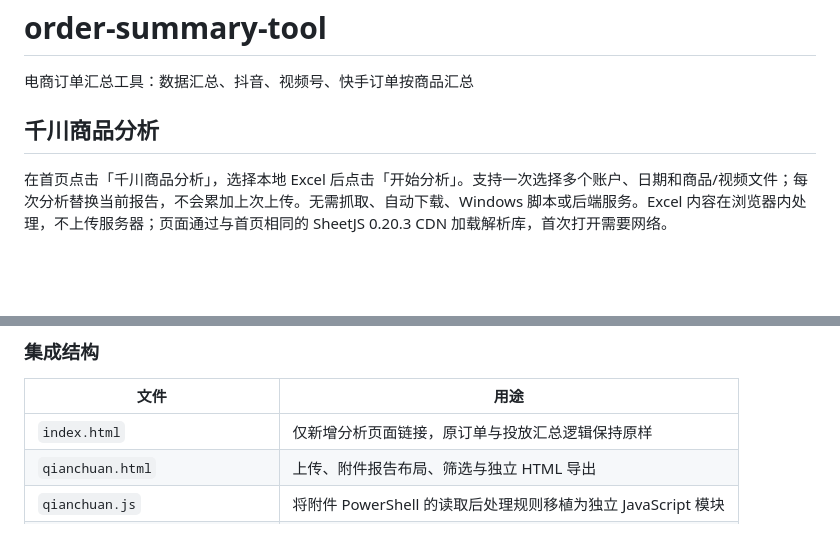
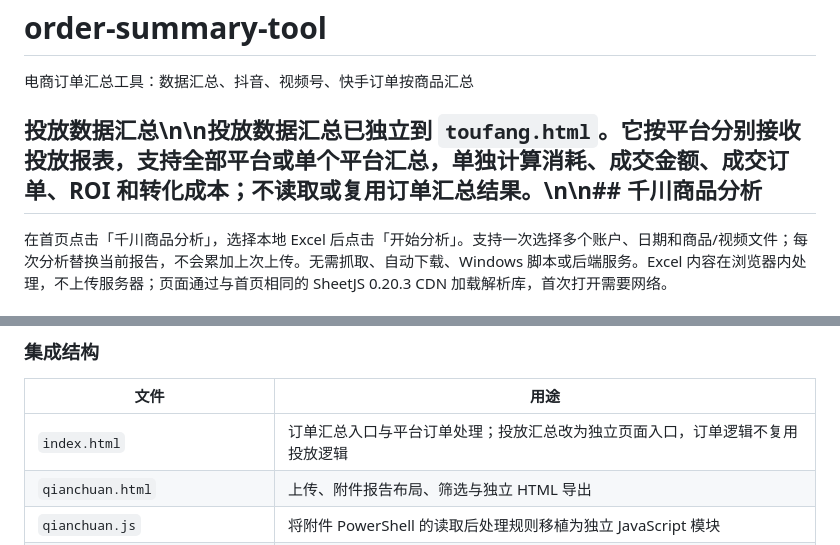
Before and after one commit to ysyaini-sys/order-summary-tool, a Markdown page: README.md, 2 parts joined by grey strips. Rendered like a GitHub page; blank space fills up the shorter version.

Commit message:
docs: document independent投放汇总 module

```diff
--- a/README.md
+++ b/README.md
@@ -1,7 +1,7 @@
 # order-summary-tool
 电商订单汇总工具：数据汇总、抖音、视频号、快手订单按商品汇总
 
-## 千川商品分析
+## 投放数据汇总\n\n投放数据汇总已独立到 `toufang.html`。它按平台分别接收投放报表，支持全部平台或单个平台汇总，单独计算消耗、成交金额、成交订单、ROI 和转化成本；不读取或复用订单汇总结果。\n\n## 千川商品分析
 
 在首页点击「千川商品分析」，选择本地 Excel 后点击「开始分析」。支持一次选择多个账户、日期和商品/视频文件；每次分析替换当前报告，不会累加上次上传。无需抓取、自动下载、Windows 脚本或后端服务。Excel 内容在浏览器内处理，不上传服务器；页面通过与首页相同的 SheetJS 0.20.3 CDN 加载解析库，首次打开需要网络。
 
@@ -19,7 +19,7 @@
 
 | 文件 | 用途 |
 | --- | --- |
-| `index.html` | 仅新增分析页面链接，原订单与投放汇总逻辑保持原样 |
+| `index.html` | 订单汇总入口与平台订单处理；投放汇总改为独立页面入口，订单逻辑不复用投放逻辑 |\n| `toufang.html` | 独立投放数据上传、单平台/多平台汇总、ROI 与转化成本计算和导出 |
 | `qianchuan.html` | 上传、附件报告布局、筛选与独立 HTML 导出 |
 | `qianchuan.js` | 将附件 PowerShell 的读取后处理规则移植为独立 JavaScript 模块 |
 | `tests/qianchuan.test.js` | 无额外依赖的分析规则测试 |
```
